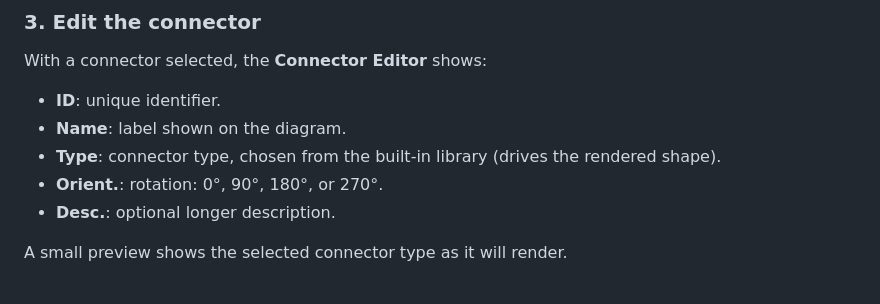
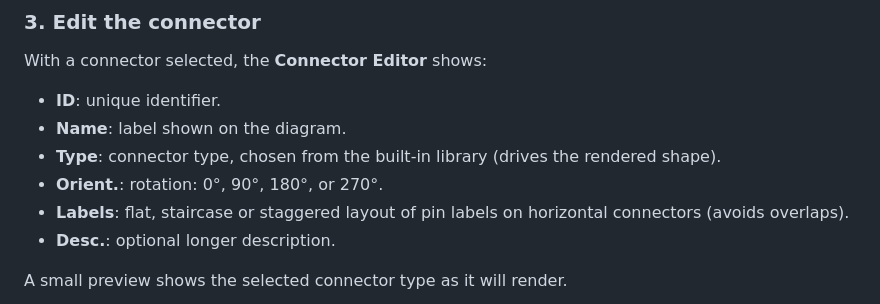
Before and after one commit to xbst/PinConnect, a Markdown page: docs/pinout-design.md, the part around the change. GitHub-like rendering.

Commit message:
Document label style on pinout-design

```diff
--- a/docs/pinout-design.md
+++ b/docs/pinout-design.md
@@ -66,6 +66,7 @@ With a connector selected, the **Connector Editor** shows:
 - **Name**: label shown on the diagram.
 - **Type**: connector type, chosen from the built-in library (drives the rendered shape).
 - **Orient.**: rotation: 0°, 90°, 180°, or 270°.
+- **Labels**: flat, staircase or staggered layout of pin labels on horizontal connectors (avoids overlaps).
 - **Desc.**: optional longer description.
 
 A small preview shows the selected connector type as it will render.
```
